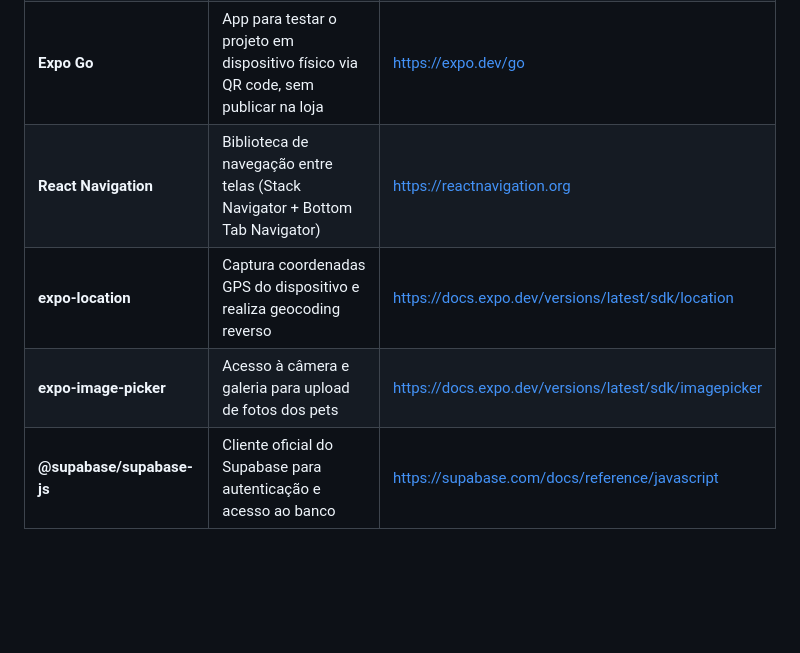
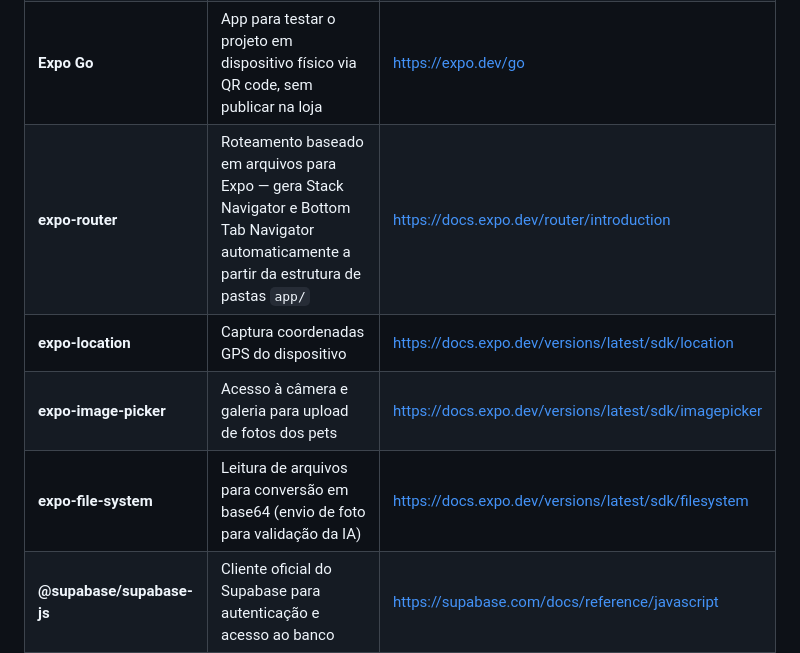
Before and after one commit to liliangeovana/peteco, a Markdown page: docs/peteco-guia-atividades.md, the part around one of its changes. GitHub-like rendering; blank space fills up the shorter version.

```diff
--- a/docs/peteco-guia-atividades.md
+++ b/docs/peteco-guia-atividades.md
@@ -419,9 +421,10 @@ Essa decisão é intencional: ampliar o alcance da informação sobre pets perdi
 | **React Native** | Framework para desenvolvimento mobile multiplataforma (iOS e Android) com JavaScript | https://reactnative.dev |
 | **Expo (SDK 54)** | Plataforma que simplifica o desenvolvimento React Native, eliminando configurações nativas | https://docs.expo.dev |
 | **Expo Go** | App para testar o projeto em dispositivo físico via QR code, sem publicar na loja | https://expo.dev/go |
-| **React Navigation** | Biblioteca de navegação entre telas (Stack Navigator + Bottom Tab Navigator) | https://reactnavigation.org |
-| **expo-location** | Captura coordenadas GPS do dispositivo e realiza geocoding reverso | https://docs.expo.dev/versions/latest/sdk/location |
+| **expo-router** | Roteamento baseado em arquivos para Expo — gera Stack Navigator e Bottom Tab Navigator automaticamente a partir da estrutura de pastas `app/` | https://docs.expo.dev/router/introduction |
+| **expo-location** | Captura coordenadas GPS do dispositivo | https://docs.expo.dev/versions/latest/sdk/location |
 | **expo-image-picker** | Acesso à câmera e galeria para upload de fotos dos pets | https://docs.expo.dev/versions/latest/sdk/imagepicker |
+| **expo-file-system** | Leitura de arquivos para conversão em base64 (envio de foto para validação da IA) | https://docs.expo.dev/versions/latest/sdk/filesystem |
 | **@supabase/supabase-js** | Cliente oficial do Supabase para autenticação e acesso ao banco | https://supabase.com/docs/reference/javascript |
 | **@react-native-async-storage** | Persistência da sessão do usuário entre fechamentos do app | https://react-native-async-storage.github.io |
 | **axios** | Cliente HTTP para consumo da API REST | https://axios-http.com/docs/intro |
```
Also changed, not shown: other parts of docs/peteco-guia-atividades.md (+20 -18 lines).
